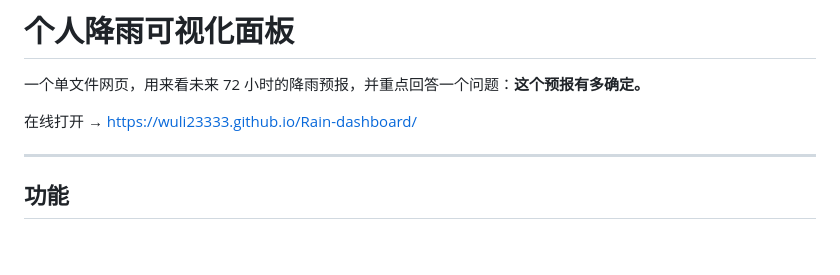
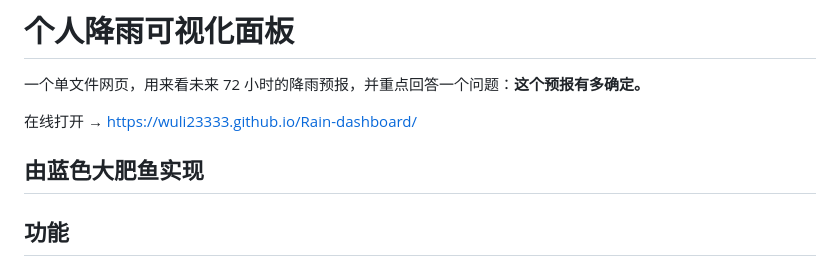
Before and after one commit to Wuli23333/Rain-dashboard, a Markdown page: README.md, the part around the change. Drawn GitHub-style; blank space fills up the shorter version.

Commit message:
Update README with project description and link

```diff
--- a/README.md
+++ b/README.md
@@ -4,6 +4,7 @@
 
 在线打开 → <https://wuli23333.github.io/Rain-dashboard/>
 
+由蓝色大肥鱼实现
 ---
 
 ## 功能
```
